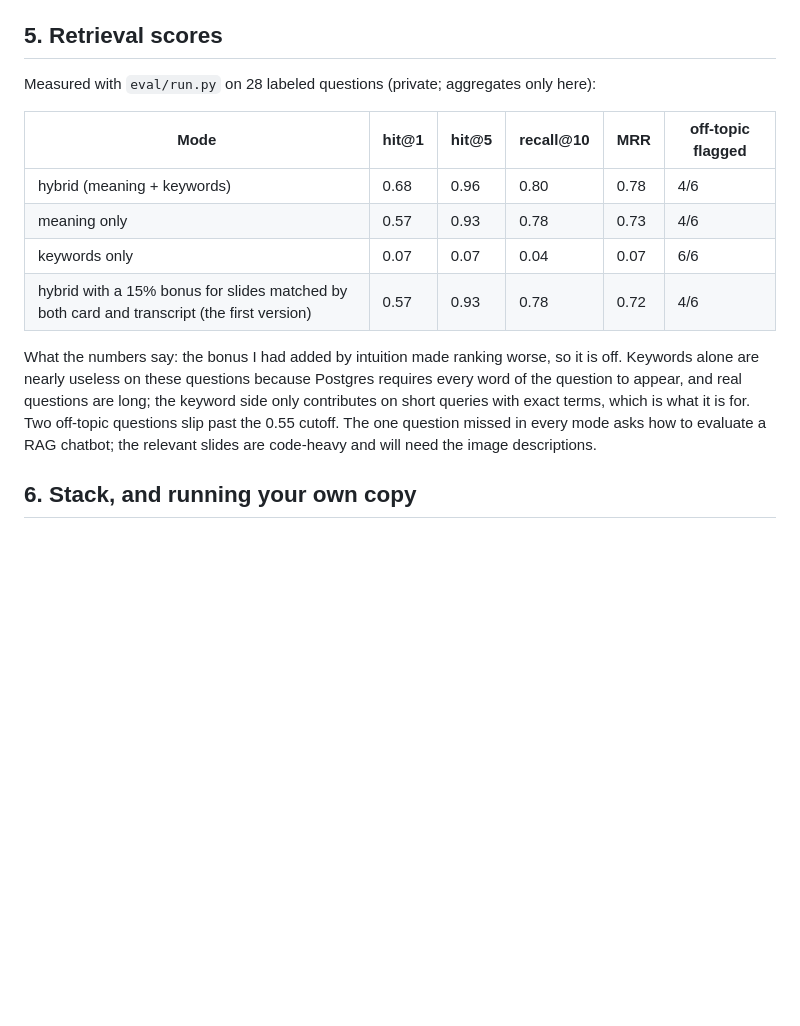
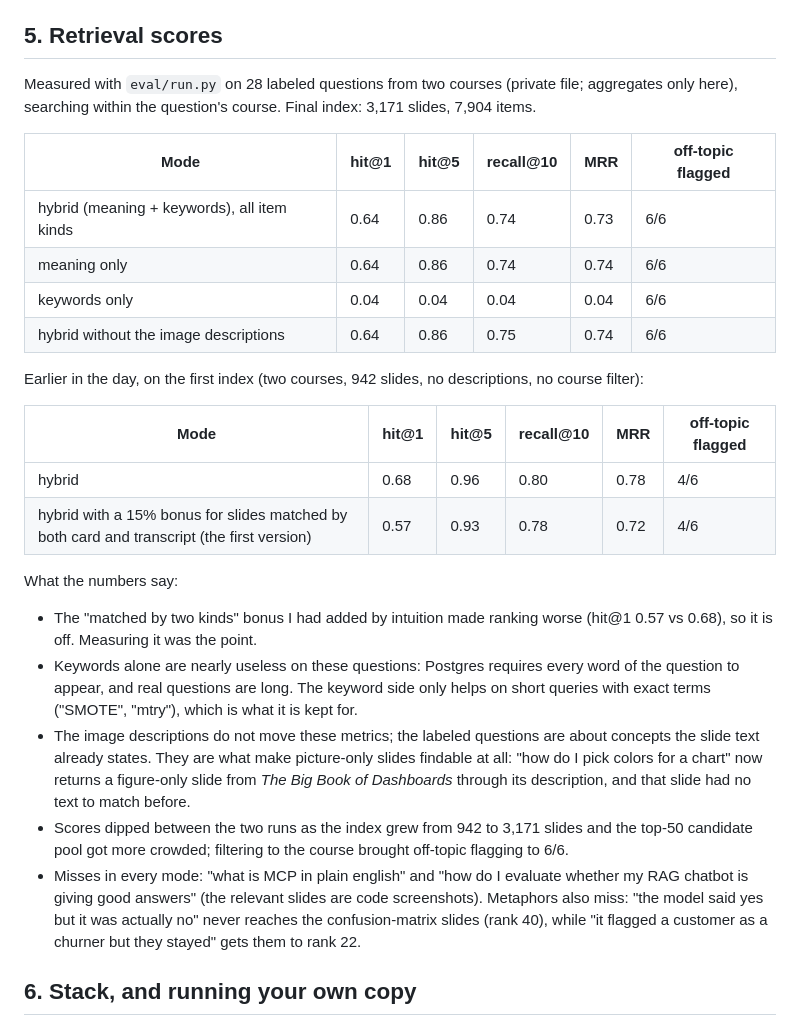
Before and after one commit to bcollier/slide-finder, a Markdown page: README.md, the part around the change. GitHub-like rendering; blank space fills up the shorter version.

Commit message:
README: final eval tables and what they say; prompt log eval note
Co-Authored-By: Claude Fable 5.1 <noreply@anthropic.com>
Claude-Session: https://claude.ai/code/session_01HVmjg8TUBHLmg3PzPAQ4yn

```diff
--- a/README.md
+++ b/README.md
@@ -54,21 +54,40 @@ it as being about exams. See `eval/step5_distances.md`.
 
 ## 5. Retrieval scores
 
-Measured with `eval/run.py` on 28 labeled questions (private; aggregates only here):
+Measured with `eval/run.py` on 28 labeled questions from two courses (private file; aggregates
+only here), searching within the question's course. Final index: 3,171 slides, 7,904 items.
 
 | Mode | hit@1 | hit@5 | recall@10 | MRR | off-topic flagged |
 | --- | --- | --- | --- | --- | --- |
-| hybrid (meaning + keywords) | 0.68 | 0.96 | 0.80 | 0.78 | 4/6 |
-| meaning only | 0.57 | 0.93 | 0.78 | 0.73 | 4/6 |
-| keywords only | 0.07 | 0.07 | 0.04 | 0.07 | 6/6 |
+| hybrid (meaning + keywords), all item kinds | 0.64 | 0.86 | 0.74 | 0.73 | 6/6 |
+| meaning only | 0.64 | 0.86 | 0.74 | 0.74 | 6/6 |
+| keywords only | 0.04 | 0.04 | 0.04 | 0.04 | 6/6 |
+| hybrid without the image descriptions | 0.64 | 0.86 | 0.75 | 0.74 | 6/6 |
+
+Earlier in the day, on the first index (two courses, 942 slides, no descriptions, no course filter):
+
+| Mode | hit@1 | hit@5 | recall@10 | MRR | off-topic flagged |
+| --- | --- | --- | --- | --- | --- |
+| hybrid | 0.68 | 0.96 | 0.80 | 0.78 | 4/6 |
 | hybrid with a 15% bonus for slides matched by both card and transcript (the first version) | 0.57 | 0.93 | 0.78 | 0.72 | 4/6 |
 
-What the numbers say: the bonus I had added by intuition made ranking worse, so it is off.
-Keywords alone are nearly useless on these questions because Postgres requires every word of the
-question to appear, and real questions are long; the keyword side only contributes on short
-queries with exact terms, which is what it is for. Two off-topic questions slip past the 0.55
-cutoff. The one question missed in every mode asks how to evaluate a RAG chatbot; the relevant
-slides are code-heavy and will need the image descriptions.
+What the numbers say:
+
+- The "matched by two kinds" bonus I had added by intuition made ranking worse (hit@1 0.57 vs
+  0.68), so it is off. Measuring it was the point.
+- Keywords alone are nearly useless on these questions: Postgres requires every word of the
+  question to appear, and real questions are long. The keyword side only helps on short queries
+  with exact terms ("SMOTE", "mtry"), which is what it is kept for.
+- The image descriptions do not move these metrics; the labeled questions are about concepts
+  the slide text already states. They are what make picture-only slides findable at all: "how
+  do I pick colors for a chart" now returns a figure-only slide from *The Big Book of Dashboards*
+  through its description, and that slide had no text to match before.
+- Scores dipped between the two runs as the index grew from 942 to 3,171 slides and the top-50
+  candidate pool got more crowded; filtering to the course brought off-topic flagging to 6/6.
+- Misses in every mode: "what is MCP in plain english" and "how do I evaluate whether my RAG
+  chatbot is giving good answers" (the relevant slides are code screenshots). Metaphors also
+  miss: "the model said yes but it was actually no" never reaches the confusion-matrix slides
+  (rank 40), while "it flagged a customer as a churner but they stayed" gets them to rank 22.
 
 ## 6. Stack, and running your own copy
 
```
Also changed, not shown: prompt_log.md (+5 -2 lines).
